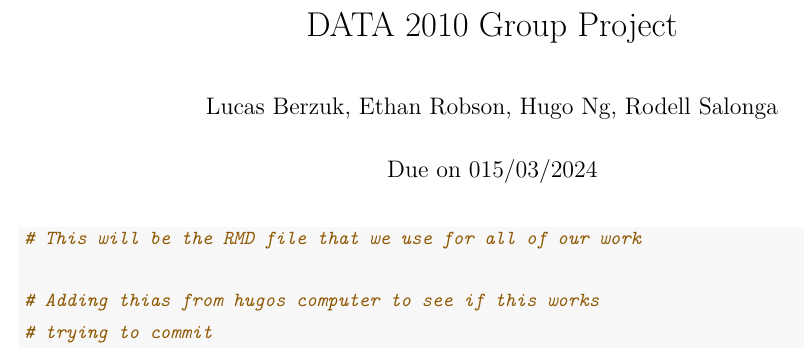
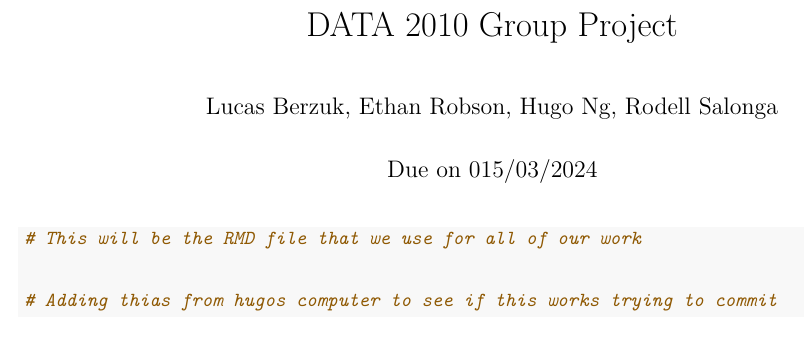
Before and after one commit to LucasBerzuk/DATA2010Project, an R Markdown document (Data2010RMD.Rmd): part of the page, cut so that both start at the same text. Rendered offline with R 4.5, knitr and Pandoc, then LaTeX, with nearby package versions.

Commit message:
added pdf shit i think

````diff
--- a/Data2010RMD.Rmd
+++ b/Data2010RMD.Rmd
@@ -7,6 +7,10 @@ header-includes:
   - \linespread{1.3}
 ---
 
+```{r setup, include=FALSE}
+knitr::opts_chunk$set(echo = TRUE,tidy.opts=list(width.cutoff=90), tidy=TRUE)
+```
+
 ```{r}
 # This will be the RMD file that we use for all of our work
 
````
